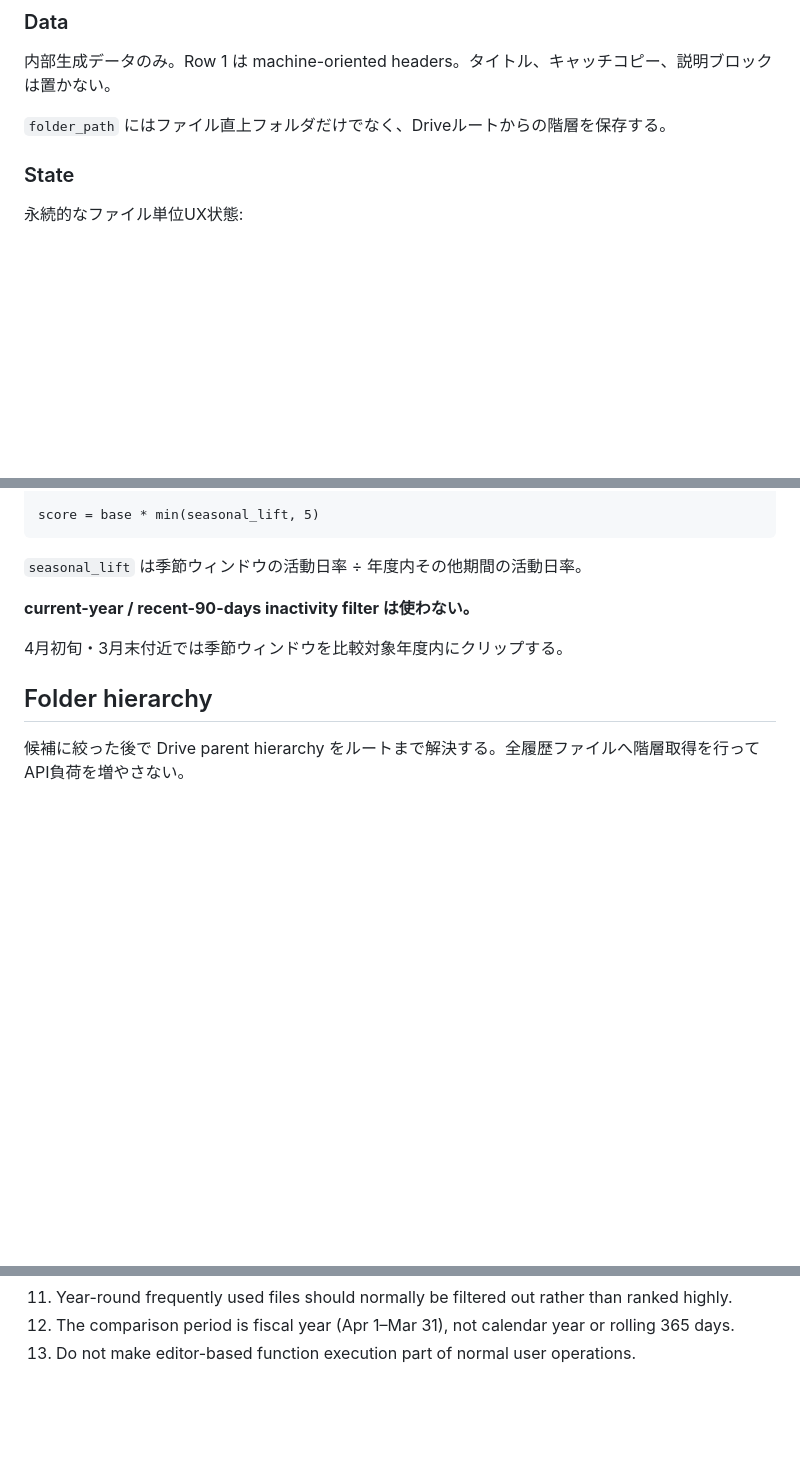
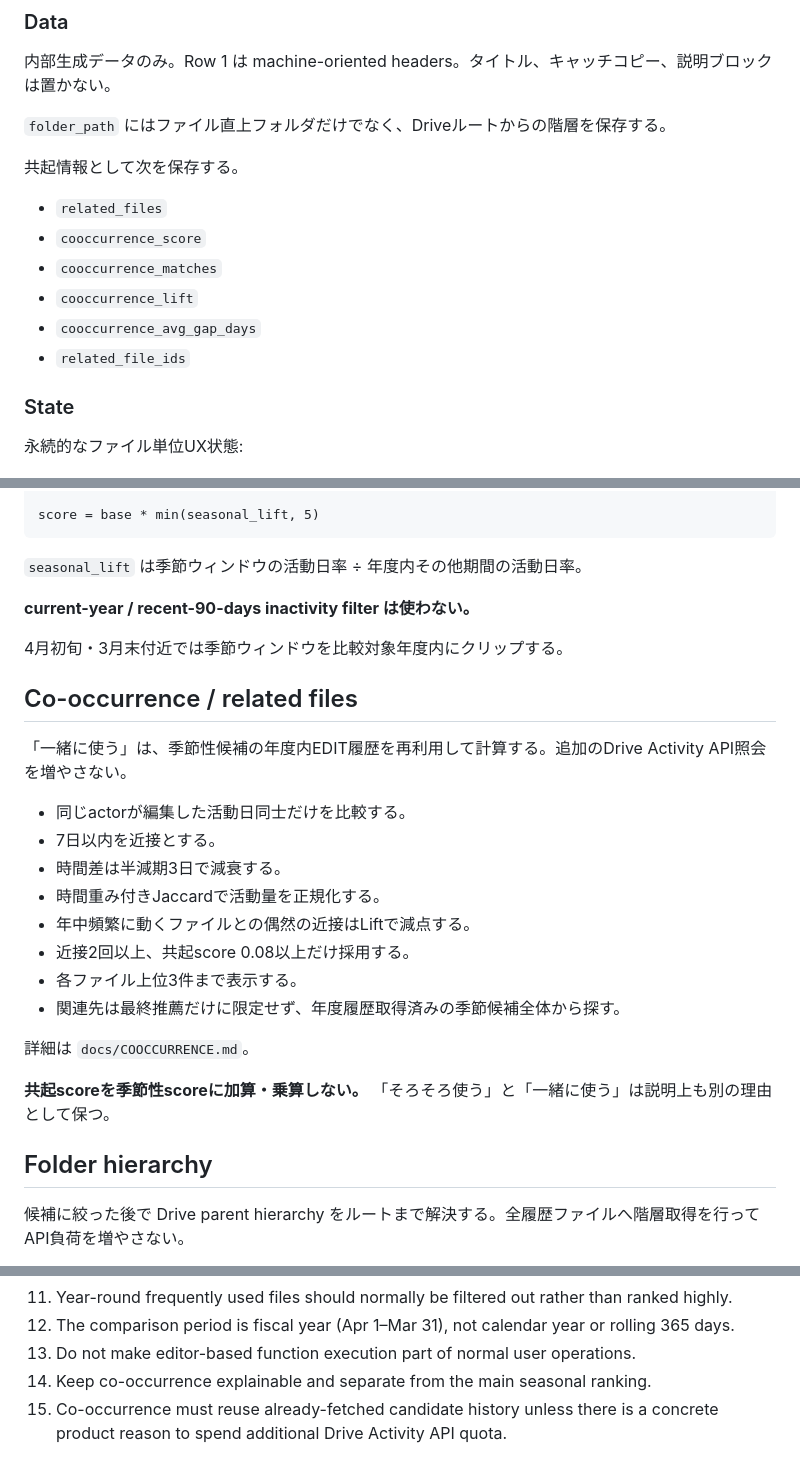
Before and after one commit to cityriver52/reinen-mono, a Markdown page: AGENTS.md, 3 parts joined by grey strips. Drawn GitHub-style; blank space fills up the shorter version.

Commit message:
Document co-occurrence product rules

```diff
--- a/AGENTS.md
+++ b/AGENTS.md
@@ -57,6 +59,15 @@
 内部生成データのみ。Row 1 は machine-oriented headers。タイトル、キャッチコピー、説明ブロックは置かない。
 
 `folder_path` にはファイル直上フォルダだけでなく、Driveルートからの階層を保存する。
+
+共起情報として次を保存する。
+
+- `related_files`
+- `cooccurrence_score`
+- `cooccurrence_matches`
+- `cooccurrence_lift`
+- `cooccurrence_avg_gap_days`
+- `related_file_ids`
 
 ### State
 
@@ -157,6 +168,23 @@ score = base * min(seasonal_lift, 5)
 
 4月初旬・3月末付近では季節ウィンドウを比較対象年度内にクリップする。
 
+## Co-occurrence / related files
+
+「一緒に使う」は、季節性候補の年度内EDIT履歴を再利用して計算する。追加のDrive Activity API照会を増やさない。
+
+- 同じactorが編集した活動日同士だけを比較する。
+- 7日以内を近接とする。
+- 時間差は半減期3日で減衰する。
+- 時間重み付きJaccardで活動量を正規化する。
+- 年中頻繁に動くファイルとの偶然の近接はLiftで減点する。
+- 近接2回以上、共起score 0.08以上だけ採用する。
+- 各ファイル上位3件まで表示する。
+- 関連先は最終推薦だけに限定せず、年度履歴取得済みの季節候補全体から探す。
+
+詳細は `docs/COOCCURRENCE.md`。
+
+**共起scoreを季節性scoreに加算・乗算しない。** 「そろそろ使う」と「一緒に使う」は説明上も別の理由として保つ。
+
 ## Folder hierarchy
 
 候補に絞った後で Drive parent hierarchy をルートまで解決する。全履歴ファイルへ階層取得を行ってAPI負荷を増やさない。
@@ -192,3 +220,5 @@ Drive Activity queryではActorを直接指定できないため、folder/time/a
 11. Year-round frequently used files should normally be filtered out rather than ranked highly.
 12. The comparison period is fiscal year (Apr 1–Mar 31), not calendar year or rolling 365 days.
 13. Do not make editor-based function execution part of normal user operations.
+14. Keep co-occurrence explainable and separate from the main seasonal ranking.
+15. Co-occurrence must reuse already-fetched candidate history unless there is a concrete product reason to spend additional Drive Activity API quota.
```
Also changed, not shown: other parts of AGENTS.md (+2 -0 lines).
